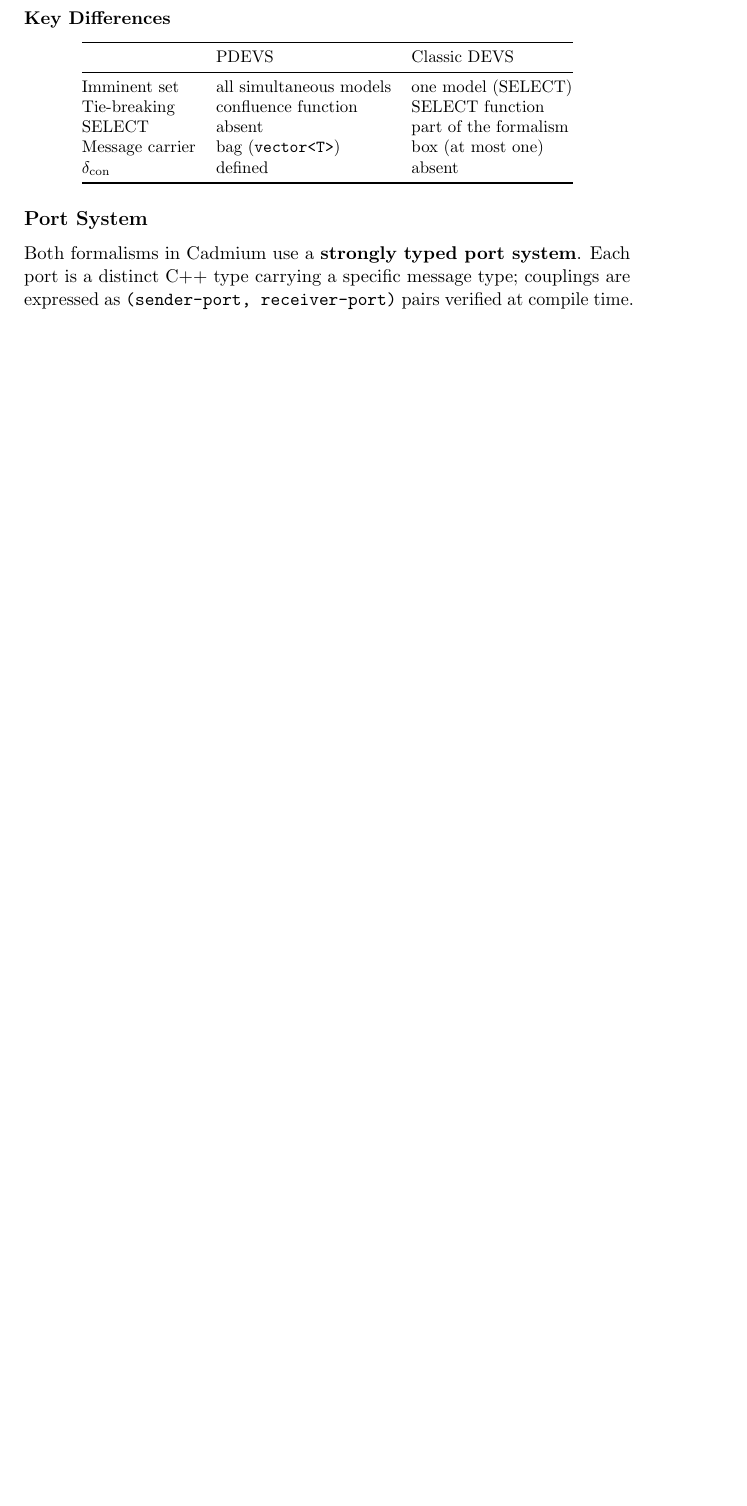
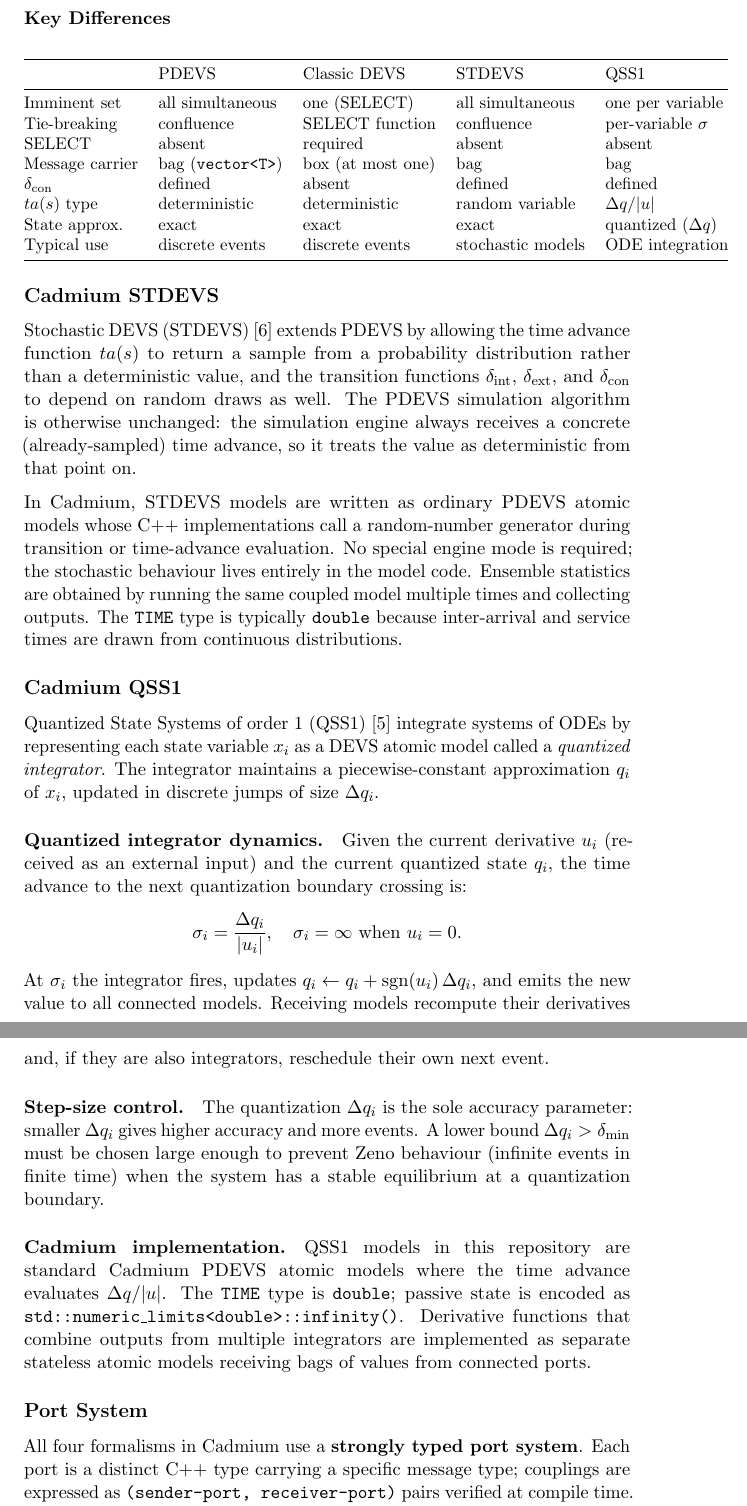
Before and after one commit to sdavtaker/cadmium-experiments, a LaTeX document (docs/main.tex, which reads cadmium-impl-notes.tex): part of page 3 of 17 before the commit and two parts of pages 3 and 4 of 18 after it, the two joined at a grey line, cut so that both start at the same text, the shorter picture padded with empty space. Compiled offline with pdfLaTeX.

Commit message:
docs: add STDEVS and QSS1 subsections to implementation notes (#14)
The Foundational References paragraph mentioned only PDEVS and Classic
DEVS, but STDEVS and QSS1 are both used in experiments in this repo.

- Expand the Foundational References paragraph to introduce all four
  formalisms with their respective citations (CKW10, K04)
- Add Cadmium STDEVS subsection: how stochastic time advances and
  transitions map onto the PDEVS engine without a special mode
- Add Cadmium QSS1 subsection: quantized integrator dynamics, σ=Δq/|u|,
  Zeno lower bound, and Cadmium implementation notes
- Expand the Key Differences table to cover all four formalisms
- Update the Port System intro from "both" to "all four" formalisms
- Add K04 bibitem to docs/main.tex (also in open feat/qss1-ball-results;
  trivial to resolve when that PR merges)

```diff
--- a/cadmium-impl-notes.tex
+++ b/cadmium-impl-notes.tex
@@ -55,23 +59,84 @@ There is no confluence function in Classic DEVS.
 
 {\small
 \begin{center}
-\begin{tabular}{@{}lll@{}}
+\begin{tabular}{@{}lllll@{}}
   \toprule
-  & PDEVS & Classic DEVS \\
+  & PDEVS & Classic DEVS & STDEVS & QSS1 \\
   \midrule
-  Imminent set          & all simultaneous models  & one model (SELECT) \\
-  Tie-breaking          & confluence function       & SELECT function \\
-  SELECT                & absent                   & part of the formalism \\
-  Message carrier       & bag (\texttt{vector<T>}) & box (at most one) \\
-  $\delta_{\text{con}}$ & defined                  & absent \\
+  Imminent set          & all simultaneous & one (SELECT)    & all simultaneous & one per variable \\
+  Tie-breaking          & confluence       & SELECT function & confluence       & per-variable $\sigma$ \\
+  SELECT                & absent           & required        & absent           & absent \\
+  Message carrier       & bag (\texttt{vector<T>}) & box (at most one) & bag & bag \\
+  $\delta_{\text{con}}$ & defined          & absent          & defined          & defined \\
+  $ta(s)$ type          & deterministic    & deterministic   & random variable  & $\Delta q/|u|$ \\
+  State approx.         & exact            & exact           & exact            & quantized ($\Delta q$) \\
+  Typical use           & discrete events  & discrete events & stochastic models & ODE integration \\
   \bottomrule
 \end{tabular}
 \end{center}}
 
 % ─────────────────────────────────────────────────────────────────────────────
+\subsection*{Cadmium STDEVS}
+
+Stochastic DEVS (STDEVS)~\cite{CKW10} extends PDEVS by allowing the time
+advance function $ta(s)$ to return a sample from a probability distribution
+rather than a deterministic value, and the transition functions
+$\delta_{\text{int}}$, $\delta_{\text{ext}}$, and $\delta_{\text{con}}$ to
+depend on random draws as well.  The PDEVS simulation algorithm is
+otherwise unchanged: the simulation engine always receives a concrete
+(already-sampled) time advance, so it treats the value as deterministic
+from that point on.
+
+In Cadmium, STDEVS models are written as ordinary PDEVS atomic models
+whose C++ implementations call a random-number generator during
+transition or time-advance evaluation.  No special engine mode is
+required; the stochastic behaviour lives entirely in the model code.
+Ensemble statistics are obtained by running the same coupled model
+multiple times and collecting outputs.  The \texttt{TIME} type is
+typically \texttt{double} because inter-arrival and service times are
+drawn from continuous distributions.
+
+% ─────────────────────────────────────────────────────────────────────────────
+\subsection*{Cadmium QSS1}
+
+Quantized State Systems of order~1 (QSS1)~\cite{K04} integrate systems of
+ODEs by representing each state variable $x_i$ as a DEVS atomic model
+called a \emph{quantized integrator}.  The integrator maintains a
+piecewise-constant approximation $q_i$ of $x_i$, updated in discrete
+jumps of size $\Delta q_i$.
+
+\paragraph{Quantized integrator dynamics.}
+Given the current derivative $u_i$ (received as an external input) and the
+current quantized state $q_i$, the time advance to the next quantization
+boundary crossing is:
+\[
+  \sigma_i = \frac{\Delta q_i}{\lvert u_i \rvert}, \quad
+  \sigma_i = \infty \text{ when } u_i = 0.
+\]
+At $\sigma_i$ the integrator fires, updates $q_i \leftarrow q_i +
+\operatorname{sgn}(u_i)\,\Delta q_i$, and emits the new value to all
+connected models.  Receiving models recompute their derivatives and, if
+they are also integrators, reschedule their own next event.
+
+\paragraph{Step-size control.}
+The quantization $\Delta q_i$ is the sole accuracy parameter: smaller
+$\Delta q_i$ gives higher accuracy and more events.  A lower bound
+$\Delta q_i > \delta_{\min}$ must be chosen large enough to prevent
+Zeno behaviour (infinite events in finite time) when the system has a
+stable equilibrium at a quantization boundary.
+
+\paragraph{Cadmium implementation.}
+QSS1 models in this repository are standard Cadmium PDEVS atomic models
+where the time advance evaluates $\Delta q / \lvert u \rvert$.  The
+\texttt{TIME} type is \texttt{double}; passive state is encoded as
+\texttt{std::numeric\_limits<double>::infinity()}.  Derivative functions
+that combine outputs from multiple integrators are implemented as separate
+stateless atomic models receiving bags of values from connected ports.
+
+% ─────────────────────────────────────────────────────────────────────────────
 \subsection*{Port System}
 
-Both formalisms in Cadmium use a \textbf{strongly typed port system}.
+All four formalisms in Cadmium use a \textbf{strongly typed port system}.
 Each port is a distinct C++ type carrying a specific message type;
 couplings are expressed as \texttt{(sender-port, receiver-port)} pairs
 verified at compile time.  Port types are declared as:
```
Also changed, not shown: cadmium-impl-notes.tex (4 more changed lines).
